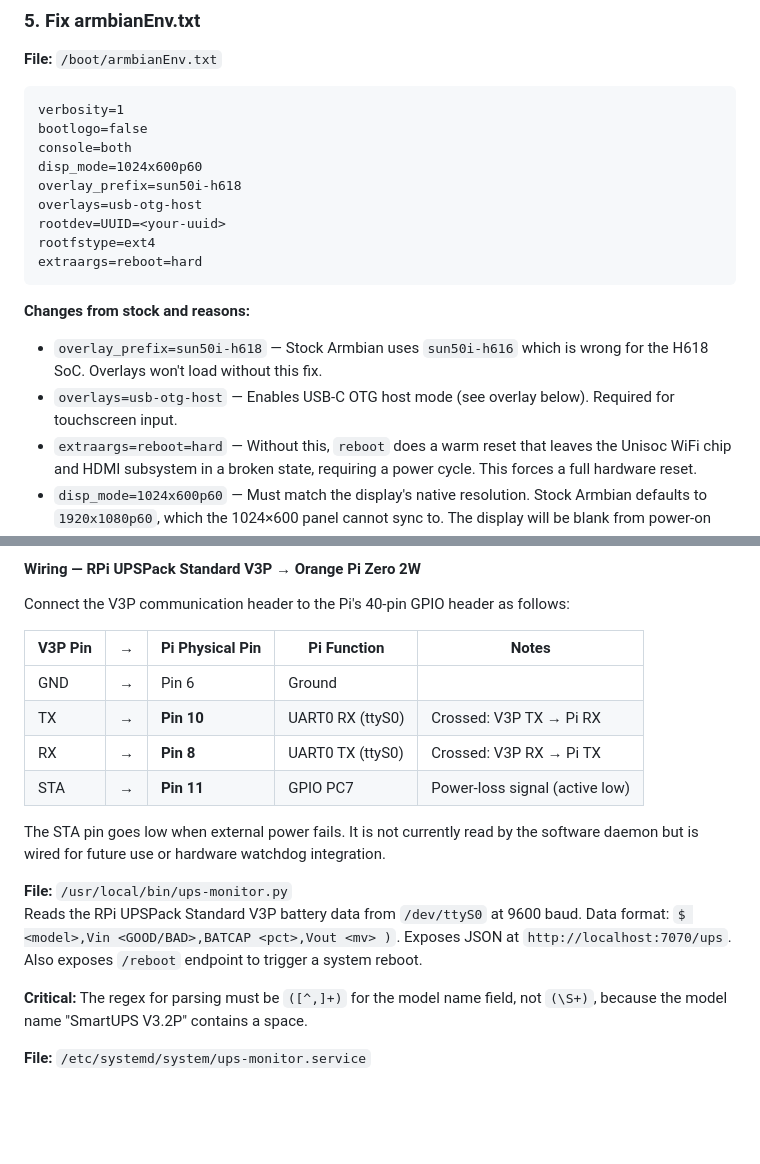
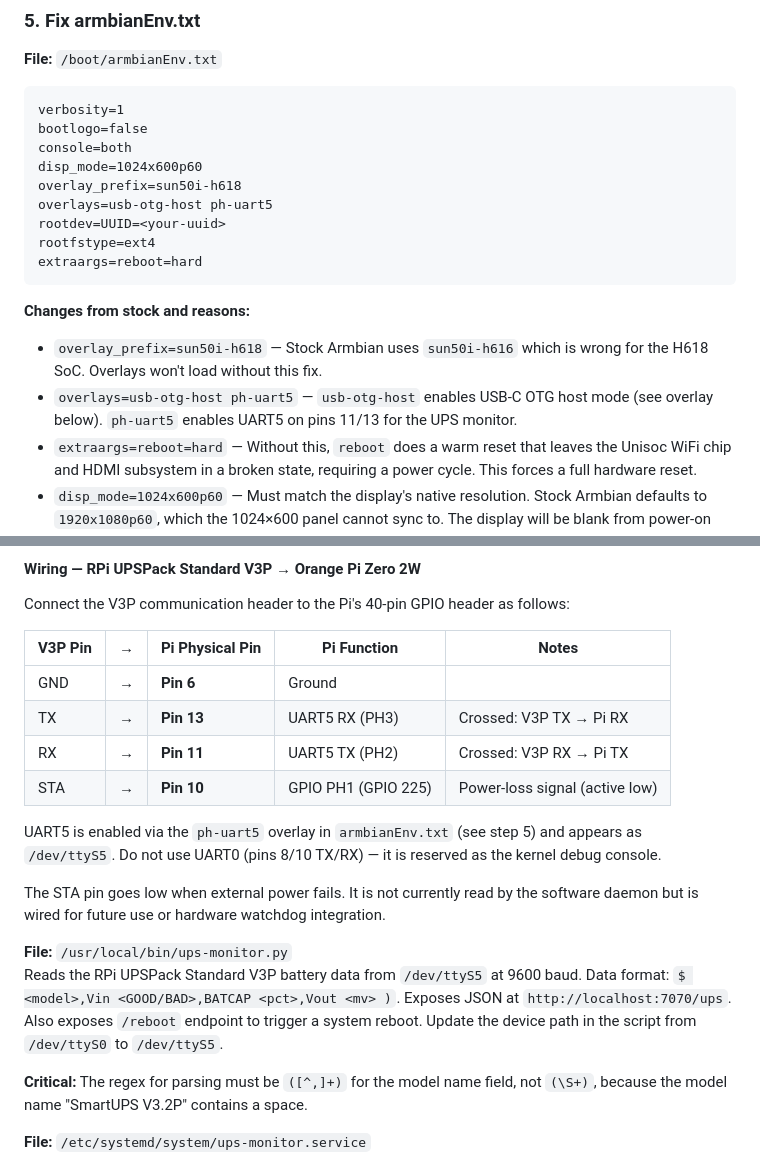
Before and after one commit to robertwenstrand-commits/home-kiosk, a Markdown page: pi/SETUP_NOTES.md, 2 parts joined by grey strips. Drawn GitHub-style; blank space fills up the shorter version.

Commit message:
Switch UPS UART from UART0 to UART5 (pins 11/13)
UART0 is the kernel debug console and should not be used for UPS.
UART5 (ph-uart5 overlay, /dev/ttyS5) uses pins 11/13 which are
available for general use. STA signal moved to pin 10 (GPIO PH1).
Updated armbianEnv.txt overlays, wiring table, and daemon device path.

Co-Authored-By: Claude Sonnet 4.6 <noreply@anthropic.com>

````diff
--- a/pi/SETUP_NOTES.md
+++ b/pi/SETUP_NOTES.md
@@ -60,14 +60,14 @@ bootlogo=false
 console=both
 disp_mode=1024x600p60
 overlay_prefix=sun50i-h618
-overlays=usb-otg-host
+overlays=usb-otg-host ph-uart5
 rootdev=UUID=<your-uuid>
 rootfstype=ext4
 extraargs=reboot=hard
 ```
 **Changes from stock and reasons:**
 - `overlay_prefix=sun50i-h618` — Stock Armbian uses `sun50i-h616` which is wrong for the H618 SoC. Overlays won't load without this fix.
-- `overlays=usb-otg-host` — Enables USB-C OTG host mode (see overlay below). Required for touchscreen input.
+- `overlays=usb-otg-host ph-uart5` — `usb-otg-host` enables USB-C OTG host mode (see overlay below). `ph-uart5` enables UART5 on pins 11/13 for the UPS monitor.
 - `extraargs=reboot=hard` — Without this, `reboot` does a warm reset that leaves the Unisoc WiFi chip and HDMI subsystem in a broken state, requiring a power cycle. This forces a full hardware reset.
 - `disp_mode=1024x600p60` — Must match the display's native resolution. Stock Armbian defaults to `1920x1080p60`, which the 1024×600 panel cannot sync to. The display will be blank from power-on until X starts if this is wrong. Setting it correctly ensures output is visible during U-Boot and early boot as well.
 
@@ -178,17 +178,19 @@ timedatectl set-timezone America/Los_Angeles
 
 Connect the V3P communication header to the Pi's 40-pin GPIO header as follows:
 
-| V3P Pin | → | Pi Physical Pin | Pi Function        | Notes                           |
-|---------|---|-----------------|--------------------|---------------------------------|
-| GND     | → | Pin 6           | Ground             |                                 |
-| TX      | → | **Pin 10**      | UART0 RX (ttyS0)   | Crossed: V3P TX → Pi RX         |
-| RX      | → | **Pin 8**       | UART0 TX (ttyS0)   | Crossed: V3P RX → Pi TX         |
-| STA     | → | **Pin 11**      | GPIO PC7           | Power-loss signal (active low)  |
+| V3P Pin | → | Pi Physical Pin | Pi Function         | Notes                           |
+|---------|---|-----------------|---------------------|---------------------------------|
+| GND     | → | **Pin 6**       | Ground              |                                 |
+| TX      | → | **Pin 13**      | UART5 RX (PH3)      | Crossed: V3P TX → Pi RX         |
+| RX      | → | **Pin 11**      | UART5 TX (PH2)      | Crossed: V3P RX → Pi TX         |
+| STA     | → | **Pin 10**      | GPIO PH1 (GPIO 225) | Power-loss signal (active low)  |
+
+UART5 is enabled via the `ph-uart5` overlay in `armbianEnv.txt` (see step 5) and appears as `/dev/ttyS5`. Do not use UART0 (pins 8/10 TX/RX) — it is reserved as the kernel debug console.
 
 The STA pin goes low when external power fails. It is not currently read by the software daemon but is wired for future use or hardware watchdog integration.
 
 **File:** `/usr/local/bin/ups-monitor.py`
-Reads the RPi UPSPack Standard V3P battery data from `/dev/ttyS0` at 9600 baud. Data format: `$ <model>,Vin <GOOD/BAD>,BATCAP <pct>,Vout <mv> )`. Exposes JSON at `http://localhost:7070/ups`. Also exposes `/reboot` endpoint to trigger a system reboot.
+Reads the RPi UPSPack Standard V3P battery data from `/dev/ttyS5` at 9600 baud. Data format: `$ <model>,Vin <GOOD/BAD>,BATCAP <pct>,Vout <mv> )`. Exposes JSON at `http://localhost:7070/ups`. Also exposes `/reboot` endpoint to trigger a system reboot. Update the device path in the script from `/dev/ttyS0` to `/dev/ttyS5`.
 
 **Critical:** The regex for parsing must be `([^,]+)` for the model name field, not `(\S+)`, because the model name "SmartUPS V3.2P" contains a space.
 
````
